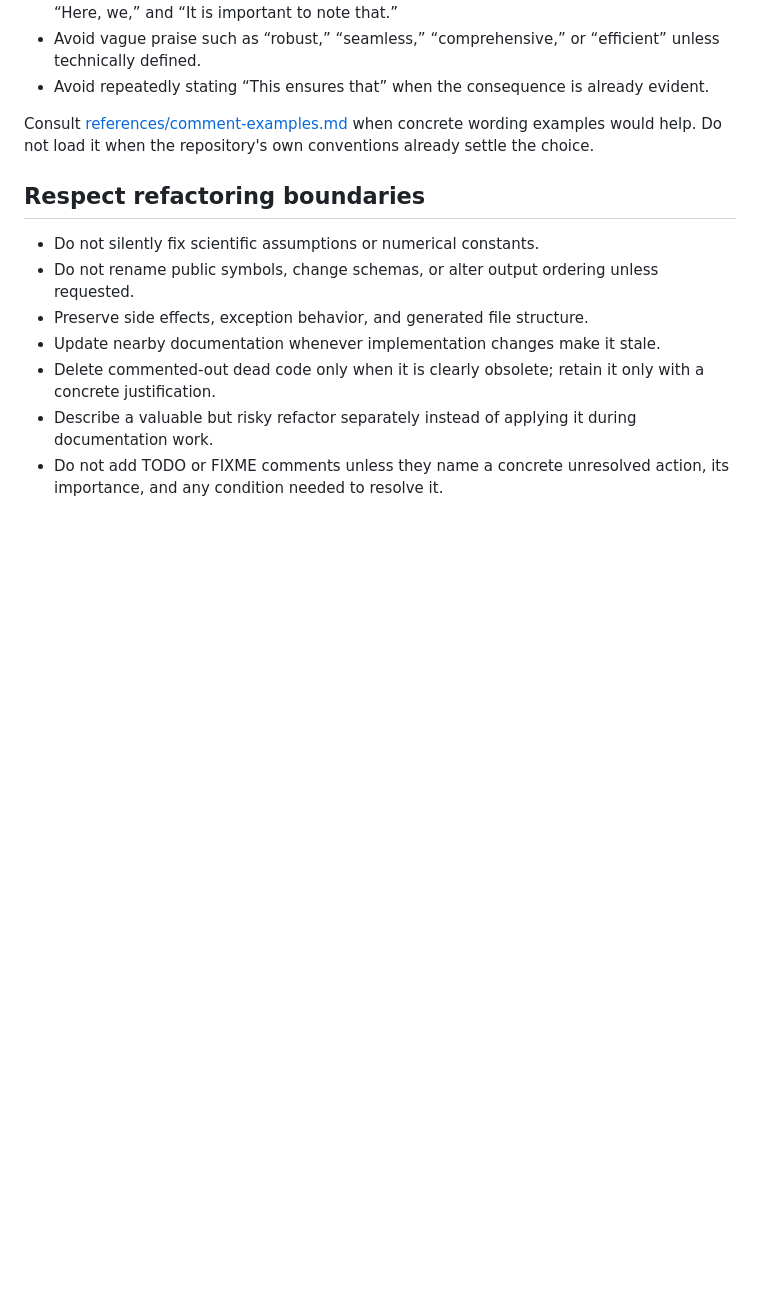
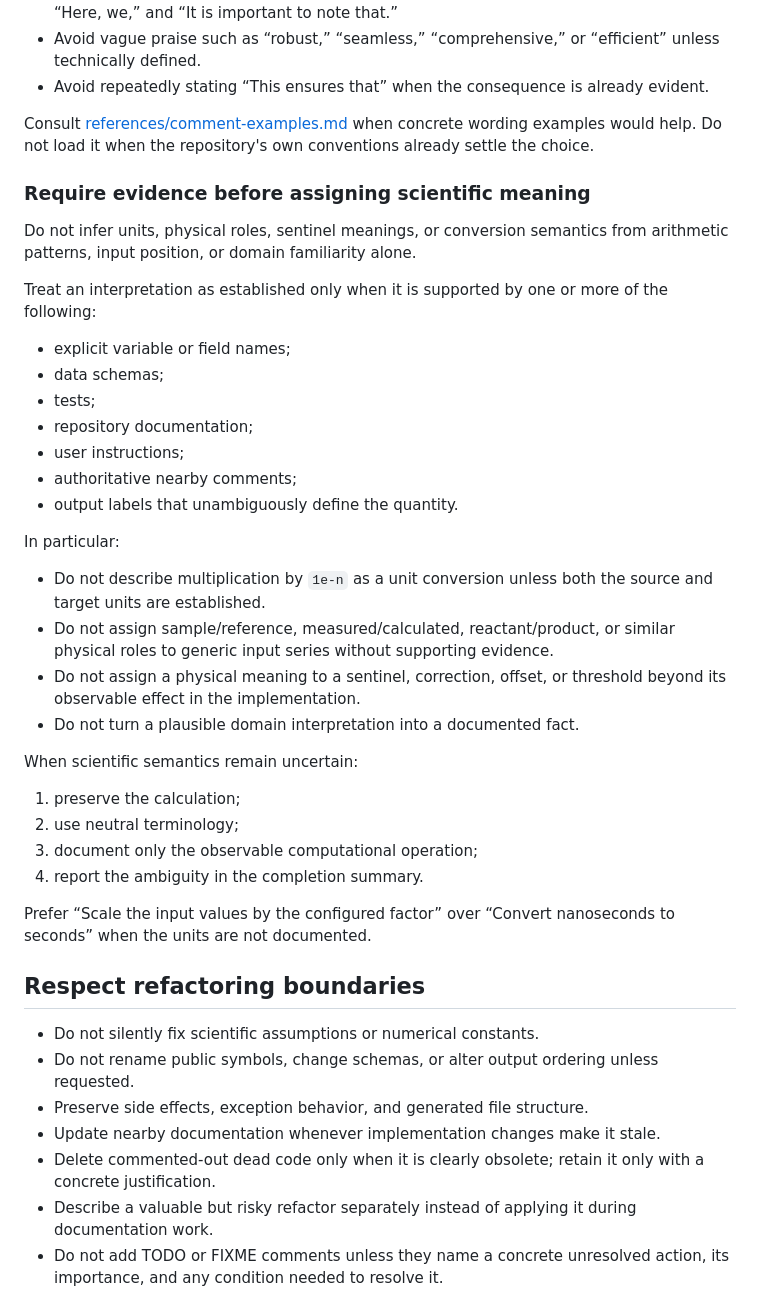
Before and after one commit to angzeli/codex-skills, a Markdown page: skills/scientific-code-documenter/SKILL.md, the part around the change. Drawn GitHub-style; blank space fills up the shorter version.

Commit message:
fix: require evidence before assigning scientific semantics

```diff
--- a/skills/scientific-code-documenter/SKILL.md
+++ b/skills/scientific-code-documenter/SKILL.md
@@ -134,6 +134,44 @@ Maintain distinctions that affect interpretation, including measured versus calc
 
 Consult [references/comment-examples.md](references/comment-examples.md) when concrete wording examples would help. Do not load it when the repository's own conventions already settle the choice.
 
+### Require evidence before assigning scientific meaning
+
+Do not infer units, physical roles, sentinel meanings, or conversion
+semantics from arithmetic patterns, input position, or domain familiarity
+alone.
+
+Treat an interpretation as established only when it is supported by one
+or more of the following:
+
+- explicit variable or field names;
+- data schemas;
+- tests;
+- repository documentation;
+- user instructions;
+- authoritative nearby comments;
+- output labels that unambiguously define the quantity.
+
+In particular:
+
+- Do not describe multiplication by `1e-n` as a unit conversion unless
+  both the source and target units are established.
+- Do not assign sample/reference, measured/calculated,
+  reactant/product, or similar physical roles to generic input series
+  without supporting evidence.
+- Do not assign a physical meaning to a sentinel, correction, offset, or
+  threshold beyond its observable effect in the implementation.
+- Do not turn a plausible domain interpretation into a documented fact.
+
+When scientific semantics remain uncertain:
+
+1. preserve the calculation;
+2. use neutral terminology;
+3. document only the observable computational operation;
+4. report the ambiguity in the completion summary.
+
+Prefer “Scale the input values by the configured factor” over “Convert
+nanoseconds to seconds” when the units are not documented.
+
 ## Respect refactoring boundaries
 
 - Do not silently fix scientific assumptions or numerical constants.
```
